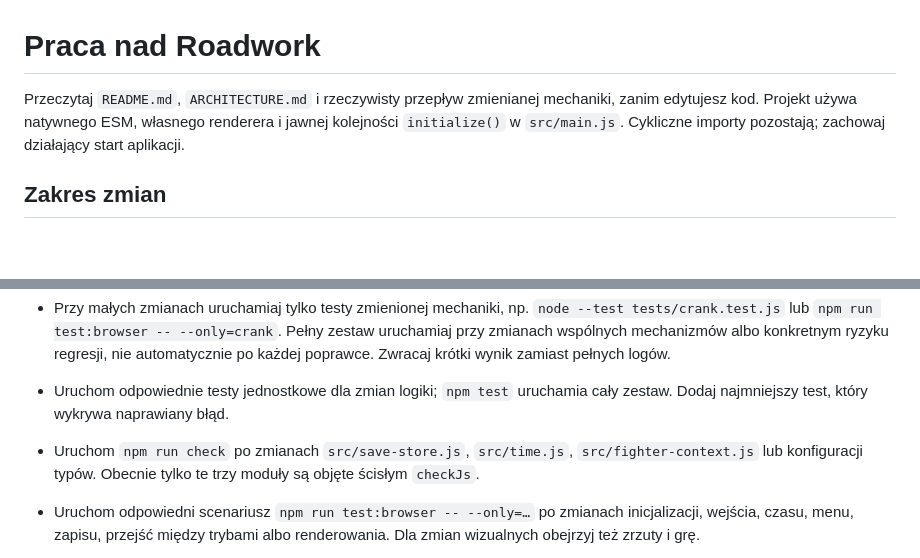
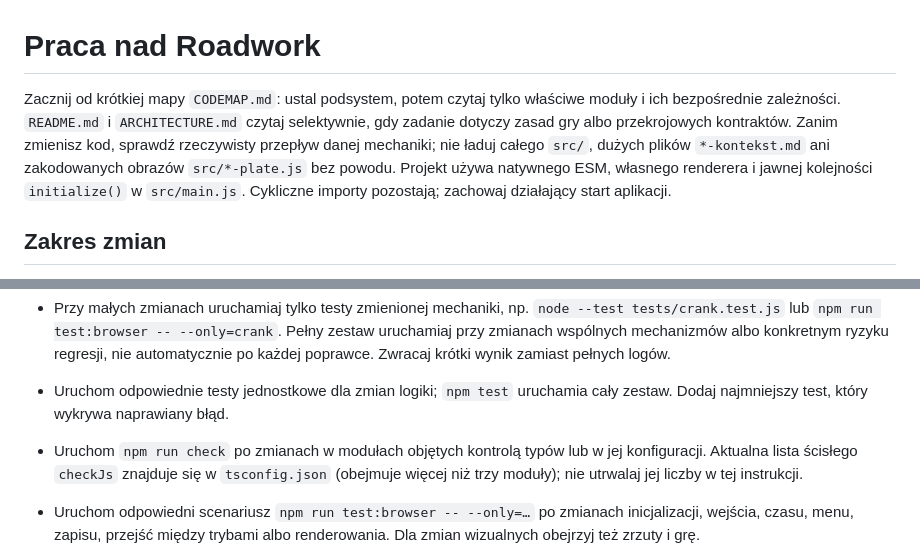
Before and after one commit to RdestPolny/roadwork, a Markdown page: AGENTS.md, 2 parts joined by grey strips. Rendered like a GitHub page; blank space fills up the shorter version.

Commit message:
docs: route AI agents through short code map and correct typecheck guidance

```diff
--- a/AGENTS.md
+++ b/AGENTS.md
@@ -1,6 +1,6 @@
 # Praca nad Roadwork
 
-Przeczytaj `README.md`, `ARCHITECTURE.md` i rzeczywisty przepływ zmienianej mechaniki, zanim edytujesz kod. Projekt używa natywnego ESM, własnego renderera i jawnej kolejności `initialize()` w `src/main.js`. Cykliczne importy pozostają; zachowaj działający start aplikacji.
+Zacznij od krótkiej mapy `CODEMAP.md`: ustal podsystem, potem czytaj tylko właściwe moduły i ich bezpośrednie zależności. `README.md` i `ARCHITECTURE.md` czytaj selektywnie, gdy zadanie dotyczy zasad gry albo przekrojowych kontraktów. Zanim zmienisz kod, sprawdź rzeczywisty przepływ danej mechaniki; nie ładuj całego `src/`, dużych plików `*-kontekst.md` ani zakodowanych obrazów `src/*-plate.js` bez powodu. Projekt używa natywnego ESM, własnego renderera i jawnej kolejności `initialize()` w `src/main.js`. Cykliczne importy pozostają; zachowaj działający start aplikacji.
 
 ## Zakres zmian
 
@@ -25,7 +25,7 @@ Przeczytaj `README.md`, `ARCHITECTURE.md` i rzeczywisty przepływ zmienianej mec
 - Przy małych zmianach uruchamiaj tylko testy zmienionej mechaniki, np. `node --test tests/crank.test.js` lub `npm run test:browser -- --only=crank`. Pełny zestaw uruchamiaj przy zmianach wspólnych mechanizmów albo konkretnym ryzyku regresji, nie automatycznie po każdej poprawce. Zwracaj krótki wynik zamiast pełnych logów.
 
 - Uruchom odpowiednie testy jednostkowe dla zmian logiki; `npm test` uruchamia cały zestaw. Dodaj najmniejszy test, który wykrywa naprawiany błąd.
-- Uruchom `npm run check` po zmianach `src/save-store.js`, `src/time.js`, `src/fighter-context.js` lub konfiguracji typów. Obecnie tylko te trzy moduły są objęte ścisłym `checkJs`.
+- Uruchom `npm run check` po zmianach w modułach objętych kontrolą typów lub w jej konfiguracji. Aktualna lista ścisłego `checkJs` znajduje się w `tsconfig.json` (obejmuje więcej niż trzy moduły); nie utrwalaj jej liczby w tej instrukcji.
 - Uruchom odpowiedni scenariusz `npm run test:browser -- --only=…` po zmianach inicjalizacji, wejścia, czasu, menu, zapisu, przejść między trybami albo renderowania. Dla zmian wizualnych obejrzyj też zrzuty i grę.
 - Nowe helpery opisuj JSDoc. Rozszerzaj `checkJs` moduł po module przy pracy nad nimi; nie deklaruj całego `src/` jako sprawdzonego bez naprawy błędów.
 - Raportuj wykonane sprawdzenia i rzeczywiste ograniczenia. Nie przypisuj wyników testom, których nie uruchomiono.
```
